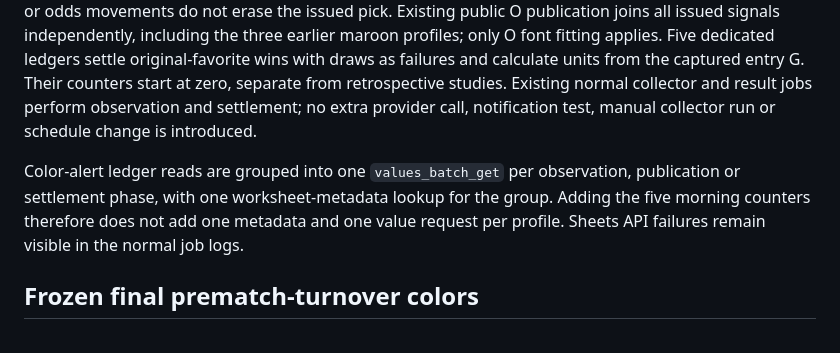
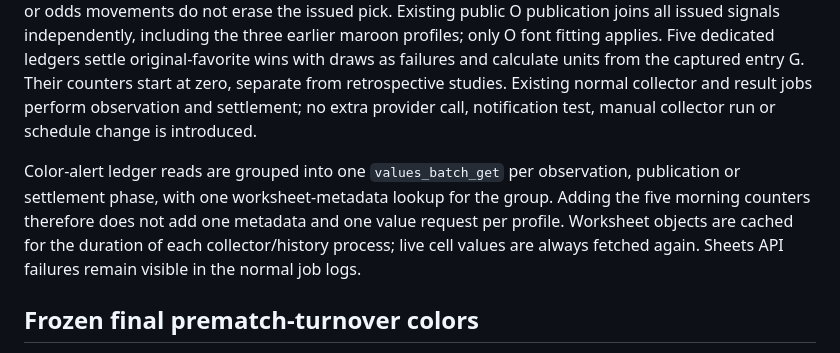
Before and after one commit to lussy21/ddspapi-apinn, a Markdown page: README.md, the part around the change. Rendered like a GitHub page.

Commit message:
Cache color ledger worksheet metadata within each process: README.md

```diff
--- a/README.md
+++ b/README.md
@@ -195,7 +195,7 @@ Five ACTIVE profiles use the frozen first-morning T color and original U favorit
 
 `morning_favorite_live.py` starts prospective counting at 2026-10-29 01:05 Athens. The first ordinary fresh update after a valid frozen morning snapshot can issue the pick, until five minutes before kickoff, without waiting for the last 90 minutes. It verifies the exact raw T/U and CI:CQ lock against fixture identity and freezes the original favorite, morning snapshot, entry odds and observation time. Later current K/L or odds movements do not erase the issued pick. Existing public O publication joins all issued signals independently, including the three earlier maroon profiles; only O font fitting applies. Five dedicated ledgers settle original-favorite wins with draws as failures and calculate units from the captured entry G. Their counters start at zero, separate from retrospective studies. Existing normal collector and result jobs perform observation and settlement; no extra provider call, notification test, manual collector run or schedule change is introduced.
 
-Color-alert ledger reads are grouped into one `values_batch_get` per observation, publication or settlement phase, with one worksheet-metadata lookup for the group. Adding the five morning counters therefore does not add one metadata and one value request per profile. Sheets API failures remain visible in the normal job logs.
+Color-alert ledger reads are grouped into one `values_batch_get` per observation, publication or settlement phase, with one worksheet-metadata lookup for the group. Adding the five morning counters therefore does not add one metadata and one value request per profile. Worksheet objects are cached for the duration of each collector/history process; live cell values are always fetched again. Sheets API failures remain visible in the normal job logs.
 
 ## Frozen final prematch-turnover colors
 
```
